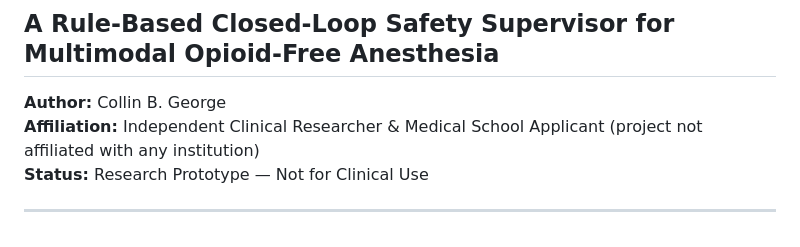
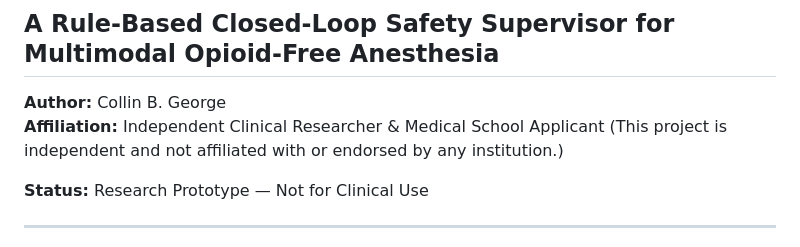
Before and after one commit to collingeorge/Smart-NOA-Controller, a Markdown page: README.md, the part around one of its changes. GitHub-like rendering.

```diff
--- a/README.md
+++ b/README.md
@@ -6,7 +8,8 @@
 ## A Rule-Based Closed-Loop Safety Supervisor for Multimodal Opioid-Free Anesthesia
 
 **Author:** Collin B. George
-**Affiliation:** Independent Clinical Researcher & Medical School Applicant (project not affiliated with any institution)
+**Affiliation:** Independent Clinical Researcher & Medical School Applicant (This project is independent and not affiliated with or endorsed by any institution.)
+
 **Status:** Research Prototype — Not for Clinical Use
 
 ---
```
Also changed, not shown: other parts of README.md (+2 -0 lines).
